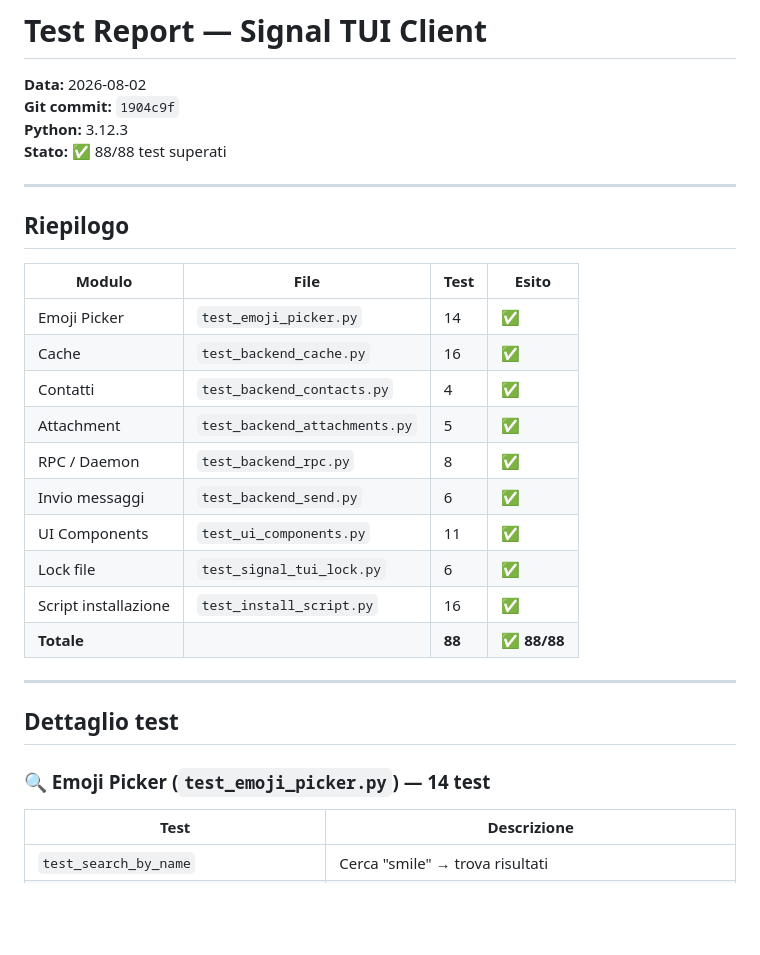
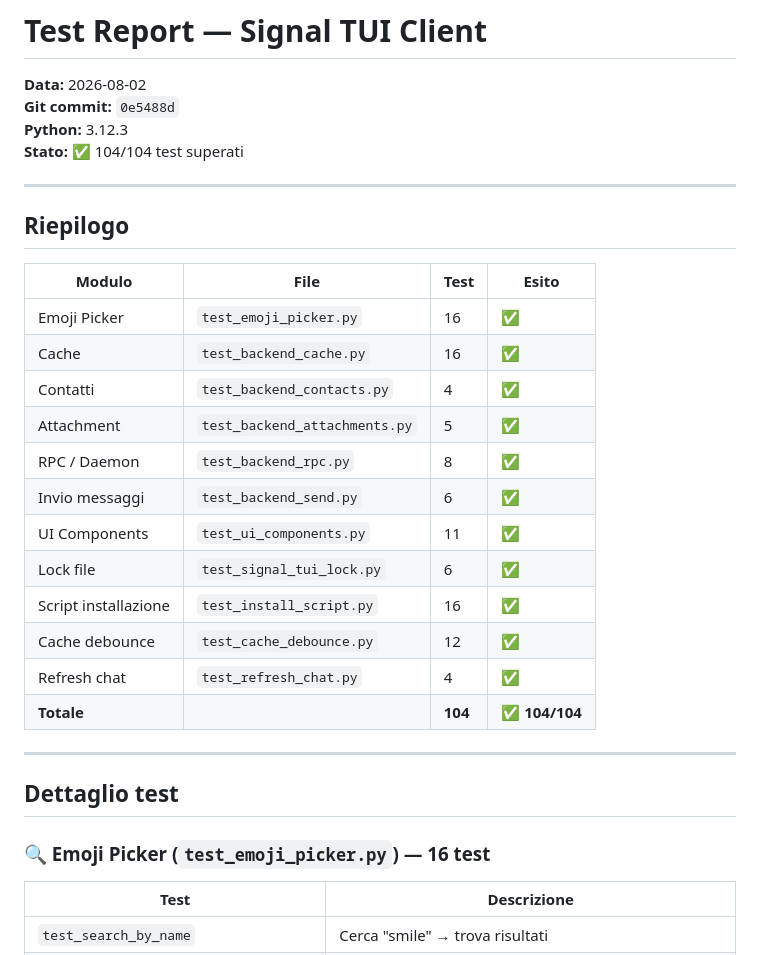
Before and after one commit to Bu3nd14/signal-tui-client, a Markdown page: TEST_REPORT.md, the part around one of its changes. Drawn GitHub-style; blank space fills up the shorter version.

```diff
--- a/TEST_REPORT.md
+++ b/TEST_REPORT.md
@@ -1,9 +1,9 @@
 # Test Report — Signal TUI Client
 
 **Data:** 2026-08-02
-**Git commit:** `1904c9f`
+**Git commit:** `0e5488d`
 **Python:** 3.12.3
-**Stato:** ✅ 88/88 test superati
+**Stato:** ✅ 104/104 test superati
 
 ---
 
@@ -11,7 +11,7 @@
 
 | Modulo | File | Test | Esito |
 |--------|------|------|-------|
-| Emoji Picker | `test_emoji_picker.py` | 14 | ✅ |
+| Emoji Picker | `test_emoji_picker.py` | 16 | ✅ |
 | Cache | `test_backend_cache.py` | 16 | ✅ |
 | Contatti | `test_backend_contacts.py` | 4 | ✅ |
 | Attachment | `test_backend_attachments.py` | 5 | ✅ |
@@ -20,13 +20,15 @@
 | UI Components | `test_ui_components.py` | 11 | ✅ |
 | Lock file | `test_signal_tui_lock.py` | 6 | ✅ |
 | Script installazione | `test_install_script.py` | 16 | ✅ |
-| **Totale** | | **88** | **✅ 88/88** |
+| Cache debounce | `test_cache_debounce.py` | 12 | ✅ |
+| Refresh chat | `test_refresh_chat.py` | 4 | ✅ |
+| **Totale** | | **104** | **✅ 104/104** |
 
 ---
 
 ## Dettaglio test
 
-### 🔍 Emoji Picker (`test_emoji_picker.py`) — 14 test
+### 🔍 Emoji Picker (`test_emoji_picker.py`) — 16 test
 
 | Test | Descrizione |
 |------|-------------|
```
Also changed, not shown: other parts of TEST_REPORT.md (+26 -0 lines).
